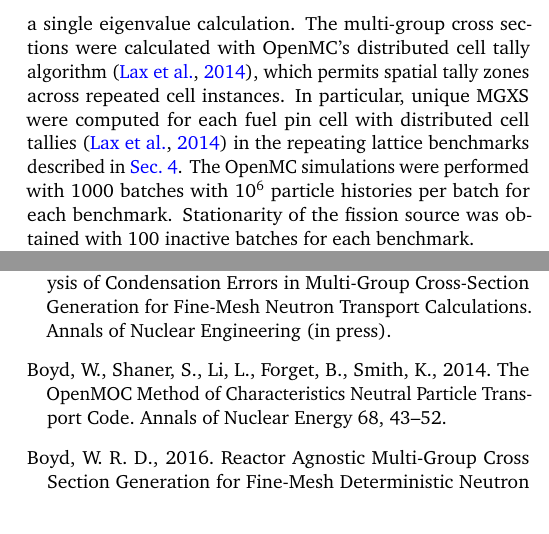
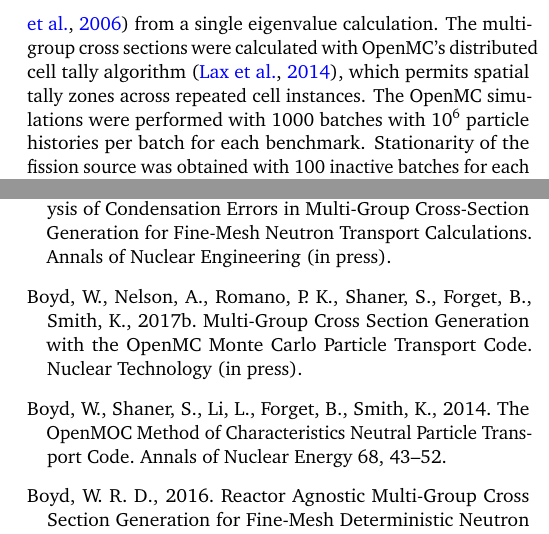
Before and after one commit to wbinventor/ANE-Single-Step-MGXS, a LaTeX paper (main.tex, which reads references.bib, simulation-tools.tex): two parts of the columns of pages 3 and 9 of 9, joined at a grey line, cut so that both start at the same text. Compiled offline with pdfLaTeX.

Commit message:
Added openmc.mgxs NT paper in progress reference

```diff
--- a/references.bib
+++ b/references.bib
@@ -100,3 +100,5 @@
   year = 2016
 }
 
+@article{boyd2017openmcmgxs,
+  title = {{Multi-Group Cross Section Generation with the OpenMC Monte Carlo Particle Transport Code}},
@@ -103,3 +108,6 @@
+  year = 2017
+}
+
 @manual{serpent2013manual,
   title = {{Serpent -- A Continuous-Energy Monte Carlo Reactor Physics Burnup Calculation Code}},
   author = "Lepp{\"a}nen, Jaakko",
--- a/simulation-tools.tex
+++ b/simulation-tools.tex
@@ -10,7 +10,7 @@ This work employed both continuous energy and multi-group neutron transport code
 \subsection{Continuous Energy Calculations with OpenMC}
 \label{subsec:openmc}
 
-The OpenMC continuous energy Monte Carlo (MC) code \citep{romano2013openmc} was employed to generate multi-group cross sections, and reference eigenvalues and pin-wise fission and capture reaction rates. The \texttt{openmc.mgxs} Python module was used to tally multi-group cross sections in CASMO's seventy energy group structure~\citep{rhodes2006casmo} from a single eigenvalue calculation. The multi-group cross sections were calculated with OpenMC's distributed cell tally algorithm~\citep{lax2014distribcell}, which permits spatial tally zones across repeated cell instances. In particular, unique MGXS were computed for each fuel pin cell with distributed cell tallies~\citep{lax2014distribcell} in the repeating lattice benchmarks described in~\autoref{sec:test-cases}. The OpenMC simulations were performed with 1000 batches with 10$^{6}$ particle histories per batch for each benchmark. Stationarity of the fission source was obtained with 100 inactive batches for each benchmark.
+The OpenMC continuous energy Monte Carlo (MC) code \citep{romano2013openmc} was employed to generate multi-group cross sections, and reference eigenvalues and pin-wise fission and capture reaction rates. The \texttt{openmc.mgxs} Python module~\citep{boyd2017openmcmgxs} was used to tally multi-group cross sections in CASMO's seventy energy group structure~\citep{rhodes2006casmo} from a single eigenvalue calculation. The multi-group cross sections were calculated with OpenMC's distributed cell tally algorithm~\citep{lax2014distribcell}, which permits spatial tally zones across repeated cell instances. The OpenMC simulations were performed with 1000 batches with 10$^{6}$ particle histories per batch for each benchmark. Stationarity of the fission source was obtained with 100 inactive batches for each benchmark.
 
 The OpenMC simulations used the ``iso-in-lab'' feature to enforce isotropic in lab scattering. The ``iso-in-lab'' feature samples the outgoing neutron energy from the scattering laws prescribed by the continuous energy cross section library, but the outgoing neutron direction of motion is sampled from an isotropic in lab distribution. Although isotropic in lab scattering is a poor approximation for LWRs, it eliminated scattering source anisotropy as one possible cause of approximation error between OpenMC and OpenMOC. This simplification made it possible to isolate the approximation error resulting from the spatial self-shielding model used to generate MGXS.
 
```
Also changed, not shown: main.pdf (deleted), references.bib (3 more changed lines), 1 other file.
